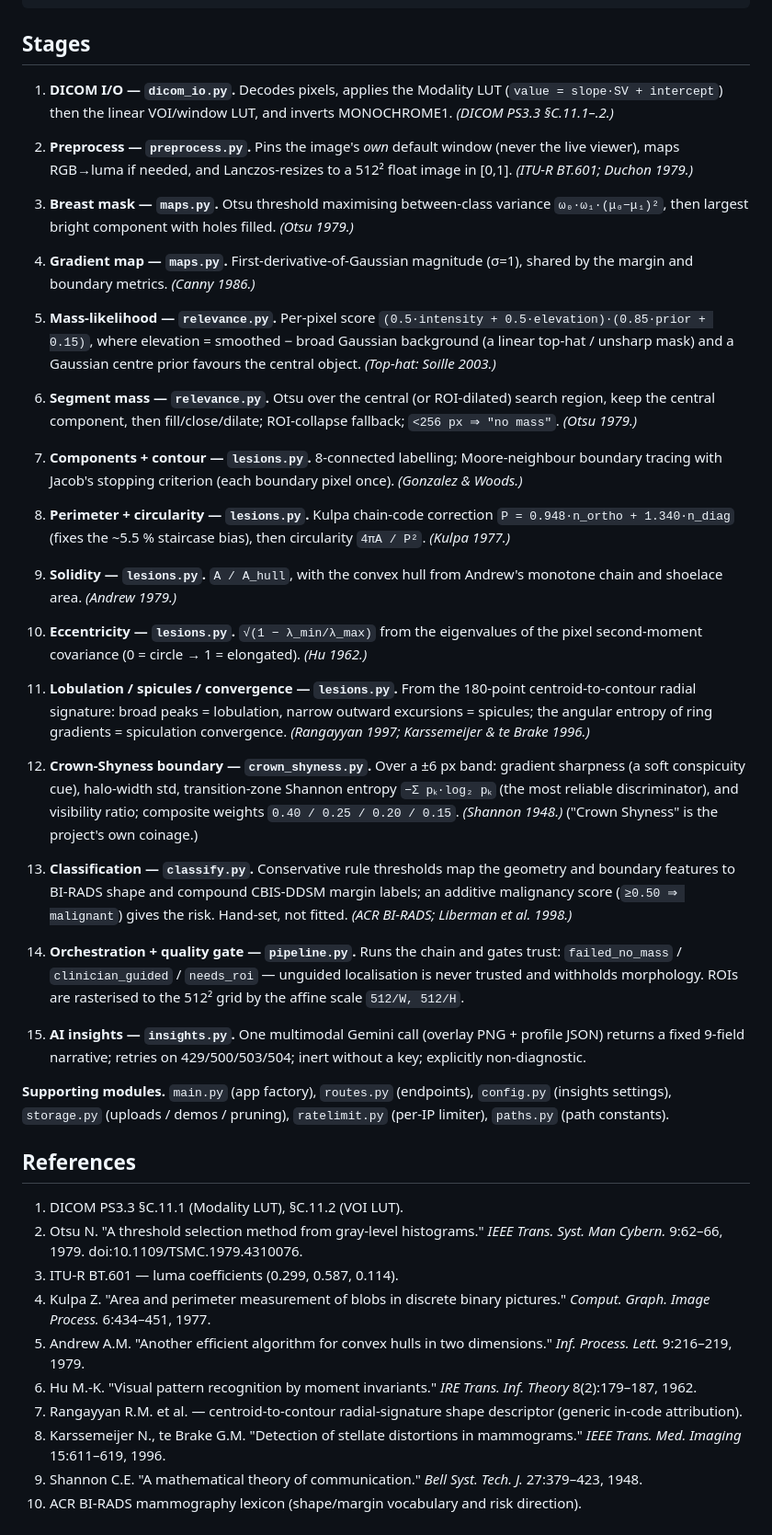
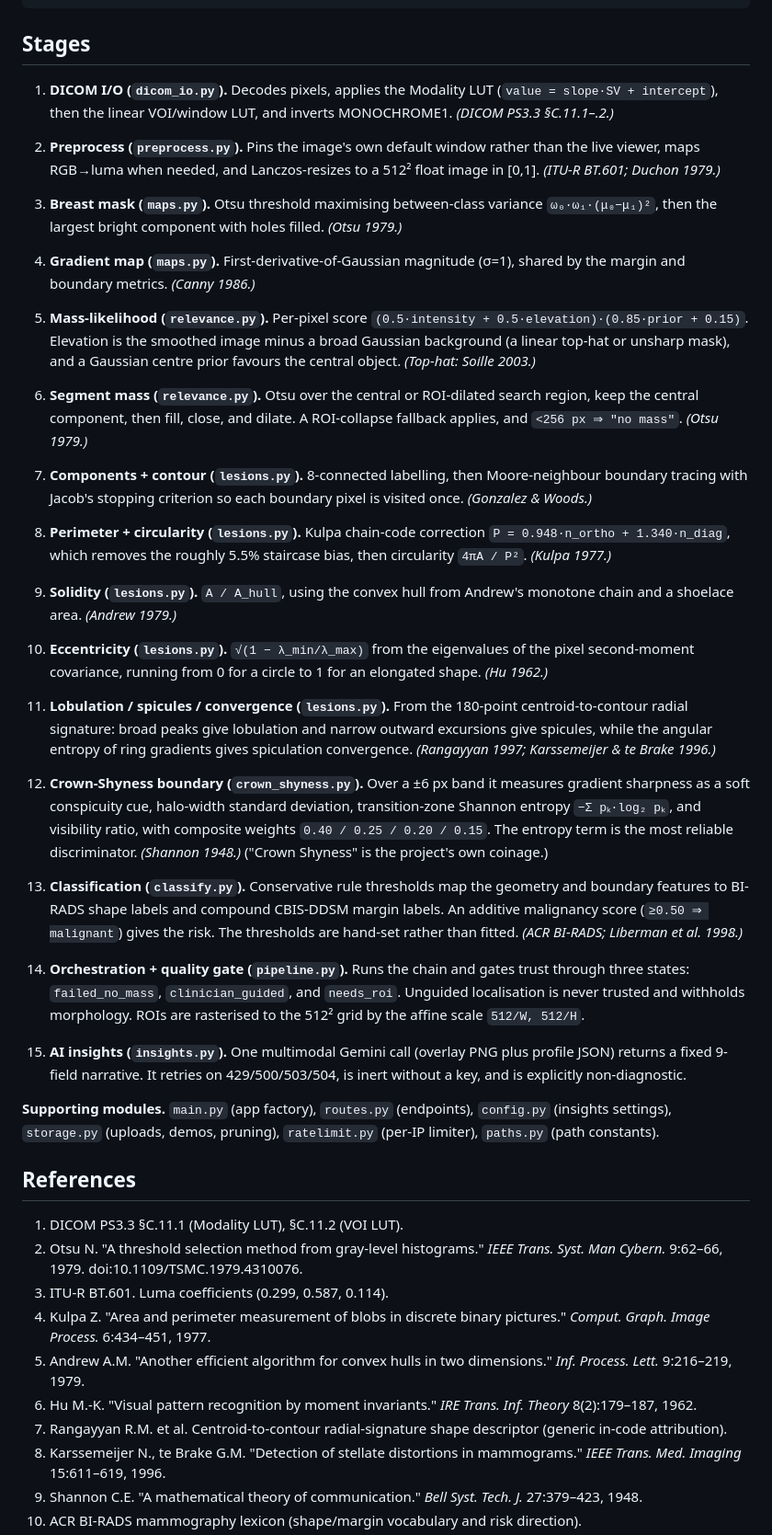
Before and after one commit to n1mk1/terracomrad, a Markdown page: README.md, the part around one of its changes. Shown at 92% size. GitHub-like rendering.

Commit message:
Refine section descriptions in README.md
Updated descriptions for DICOM I/O, Preprocess, Breast mask, Gradient map, Mass-likelihood, Segment mass, Components & contour, Perimeter & circularity, Solidity, Eccentricity, Lobulation/spicules/convergence, Crown-Shyness boundary, Classification, Orchestration & quality gate, and AI insights.

```diff
--- a/README.md
+++ b/README.md
@@ -156,81 +156,83 @@ DICOM crop
 
 ## Stages
 
-1. **DICOM I/O — `dicom_io.py`.** Decodes pixels, applies the Modality LUT
-   (`value = slope·SV + intercept`) then the linear VOI/window LUT, and inverts
+1. **DICOM I/O (`dicom_io.py`).** Decodes pixels, applies the Modality LUT
+   (`value = slope·SV + intercept`), then the linear VOI/window LUT, and inverts
    MONOCHROME1. *(DICOM PS3.3 §C.11.1–.2.)*
 
-2. **Preprocess — `preprocess.py`.** Pins the image's *own* default window (never the
-   live viewer), maps RGB→luma if needed, and Lanczos-resizes to a 512² float image
+2. **Preprocess (`preprocess.py`).** Pins the image's own default window rather than the
+   live viewer, maps RGB→luma when needed, and Lanczos-resizes to a 512² float image
    in [0,1]. *(ITU-R BT.601; Duchon 1979.)*
 
-3. **Breast mask — `maps.py`.** Otsu threshold maximising between-class variance
-   `ω₀·ω₁·(μ₀−μ₁)²`, then largest bright component with holes filled. *(Otsu 1979.)*
+3. **Breast mask (`maps.py`).** Otsu threshold maximising between-class variance
+   `ω₀·ω₁·(μ₀−μ₁)²`, then the largest bright component with holes filled. *(Otsu 1979.)*
 
-4. **Gradient map — `maps.py`.** First-derivative-of-Gaussian magnitude (σ=1), shared
+4. **Gradient map (`maps.py`).** First-derivative-of-Gaussian magnitude (σ=1), shared
    by the margin and boundary metrics. *(Canny 1986.)*
 
-5. **Mass-likelihood — `relevance.py`.** Per-pixel score
-   `(0.5·intensity + 0.5·elevation)·(0.85·prior + 0.15)`, where elevation =
-   smoothed − broad Gaussian background (a linear top-hat / unsharp mask) and a
+5. **Mass-likelihood (`relevance.py`).** Per-pixel score
+   `(0.5·intensity + 0.5·elevation)·(0.85·prior + 0.15)`. Elevation is the smoothed
+   image minus a broad Gaussian background (a linear top-hat or unsharp mask), and a
    Gaussian centre prior favours the central object. *(Top-hat: Soille 2003.)*
 
-6. **Segment mass — `relevance.py`.** Otsu over the central (or ROI-dilated) search
-   region, keep the central component, then fill/close/dilate; ROI-collapse fallback;
-   `<256 px ⇒ "no mass"`. *(Otsu 1979.)*
+6. **Segment mass (`relevance.py`).** Otsu over the central or ROI-dilated search
+   region, keep the central component, then fill, close, and dilate. A ROI-collapse
+   fallback applies, and `<256 px ⇒ "no mass"`. *(Otsu 1979.)*
 
-7. **Components + contour — `lesions.py`.** 8-connected labelling; Moore-neighbour
-   boundary tracing with Jacob's stopping criterion (each boundary pixel once).
-   *(Gonzalez & Woods.)*
+7. **Components + contour (`lesions.py`).** 8-connected labelling, then Moore-neighbour
+   boundary tracing with Jacob's stopping criterion so each boundary pixel is visited
+   once. *(Gonzalez & Woods.)*
 
-8. **Perimeter + circularity — `lesions.py`.** Kulpa chain-code correction
-   `P = 0.948·n_ortho + 1.340·n_diag` (fixes the ~5.5 % staircase bias), then
-   circularity `4πA / P²`. *(Kulpa 1977.)*
+8. **Perimeter + circularity (`lesions.py`).** Kulpa chain-code correction
+   `P = 0.948·n_ortho + 1.340·n_diag`, which removes the roughly 5.5% staircase bias,
+   then circularity `4πA / P²`. *(Kulpa 1977.)*
 
-9. **Solidity — `lesions.py`.** `A / A_hull`, with the convex hull from Andrew's
-   monotone chain and shoelace area. *(Andrew 1979.)*
+9. **Solidity (`lesions.py`).** `A / A_hull`, using the convex hull from Andrew's
+   monotone chain and a shoelace area. *(Andrew 1979.)*
 
-10. **Eccentricity — `lesions.py`.** `√(1 − λ_min/λ_max)` from the eigenvalues of the
-    pixel second-moment covariance (0 = circle → 1 = elongated). *(Hu 1962.)*
+10. **Eccentricity (`lesions.py`).** `√(1 − λ_min/λ_max)` from the eigenvalues of the
+    pixel second-moment covariance, running from 0 for a circle to 1 for an elongated
+    shape. *(Hu 1962.)*
 
-11. **Lobulation / spicules / convergence — `lesions.py`.** From the 180-point
-    centroid-to-contour radial signature: broad peaks = lobulation, narrow outward
-    excursions = spicules; the angular entropy of ring gradients = spiculation
-    convergence. *(Rangayyan 1997; Karssemeijer & te Brake 1996.)*
+11. **Lobulation / spicules / convergence (`lesions.py`).** From the 180-point
+    centroid-to-contour radial signature: broad peaks give lobulation and narrow
+    outward excursions give spicules, while the angular entropy of ring gradients
+    gives spiculation convergence. *(Rangayyan 1997; Karssemeijer & te Brake 1996.)*
 
-12. **Crown-Shyness boundary — `crown_shyness.py`.** Over a ±6 px band: gradient
-    sharpness (a soft conspicuity cue), halo-width std, transition-zone Shannon
-    entropy `−Σ pₖ·log₂ pₖ` (the most reliable discriminator), and visibility ratio;
-    composite weights `0.40 / 0.25 / 0.20 / 0.15`. *(Shannon 1948.)* ("Crown Shyness"
-    is the project's own coinage.)
+12. **Crown-Shyness boundary (`crown_shyness.py`).** Over a ±6 px band it measures
+    gradient sharpness as a soft conspicuity cue, halo-width standard deviation,
+    transition-zone Shannon entropy `−Σ pₖ·log₂ pₖ`, and visibility ratio, with
+    composite weights `0.40 / 0.25 / 0.20 / 0.15`. The entropy term is the most
+    reliable discriminator. *(Shannon 1948.)* ("Crown Shyness" is the project's own
+    coinage.)
 
-13. **Classification — `classify.py`.** Conservative rule thresholds map the geometry
-    and boundary features to BI-RADS shape and compound CBIS-DDSM margin labels; an
-    additive malignancy score (`≥0.50 ⇒ malignant`) gives the risk. Hand-set, not
-    fitted. *(ACR BI-RADS; Liberman et al. 1998.)*
+13. **Classification (`classify.py`).** Conservative rule thresholds map the geometry
+    and boundary features to BI-RADS shape labels and compound CBIS-DDSM margin labels.
+    An additive malignancy score (`≥0.50 ⇒ malignant`) gives the risk. The thresholds
+    are hand-set rather than fitted. *(ACR BI-RADS; Liberman et al. 1998.)*
 
-14. **Orchestration + quality gate — `pipeline.py`.** Runs the chain and gates trust:
-    `failed_no_mass` / `clinician_guided` / `needs_roi` — unguided localisation is
-    never trusted and withholds morphology. ROIs are rasterised to the 512² grid by
-    the affine scale `512/W, 512/H`.
+14. **Orchestration + quality gate (`pipeline.py`).** Runs the chain and gates trust
+    through three states: `failed_no_mass`, `clinician_guided`, and `needs_roi`.
+    Unguided localisation is never trusted and withholds morphology. ROIs are
+    rasterised to the 512² grid by the affine scale `512/W, 512/H`.
 
-15. **AI insights — `insights.py`.** One multimodal Gemini call (overlay
-    PNG + profile JSON) returns a fixed 9-field narrative; retries on 429/500/503/504;
-    inert without a key; explicitly non-diagnostic.
+15. **AI insights (`insights.py`).** One multimodal Gemini call (overlay PNG plus
+    profile JSON) returns a fixed 9-field narrative. It retries on 429/500/503/504, is
+    inert without a key, and is explicitly non-diagnostic.
 
 **Supporting modules.** `main.py` (app factory), `routes.py` (endpoints), `config.py`
-(insights settings), `storage.py` (uploads / demos / pruning), `ratelimit.py` (per-IP
+(insights settings), `storage.py` (uploads, demos, pruning), `ratelimit.py` (per-IP
 limiter), `paths.py` (path constants).
 
 ## References
 
 1. DICOM PS3.3 §C.11.1 (Modality LUT), §C.11.2 (VOI LUT).
 2. Otsu N. "A threshold selection method from gray-level histograms." *IEEE Trans. Syst. Man Cybern.* 9:62–66, 1979. doi:10.1109/TSMC.1979.4310076.
-3. ITU-R BT.601 — luma coefficients (0.299, 0.587, 0.114).
+3. ITU-R BT.601. Luma coefficients (0.299, 0.587, 0.114).
 4. Kulpa Z. "Area and perimeter measurement of blobs in discrete binary pictures." *Comput. Graph. Image Process.* 6:434–451, 1977.
 5. Andrew A.M. "Another efficient algorithm for convex hulls in two dimensions." *Inf. Process. Lett.* 9:216–219, 1979.
 6. Hu M.-K. "Visual pattern recognition by moment invariants." *IRE Trans. Inf. Theory* 8(2):179–187, 1962.
-7. Rangayyan R.M. et al. — centroid-to-contour radial-signature shape descriptor (generic in-code attribution).
+7. Rangayyan R.M. et al. Centroid-to-contour radial-signature shape descriptor (generic in-code attribution).
 8. Karssemeijer N., te Brake G.M. "Detection of stellate distortions in mammograms." *IEEE Trans. Med. Imaging* 15:611–619, 1996.
 9. Shannon C.E. "A mathematical theory of communication." *Bell Syst. Tech. J.* 27:379–423, 1948.
 10. ACR BI-RADS mammography lexicon (shape/margin vocabulary and risk direction).
```
Also changed, not shown: other parts of README.md (+4 -4 lines).
